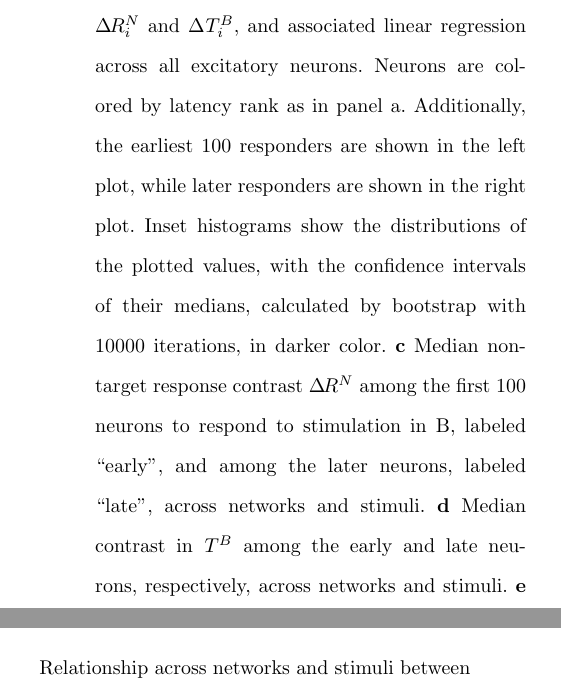
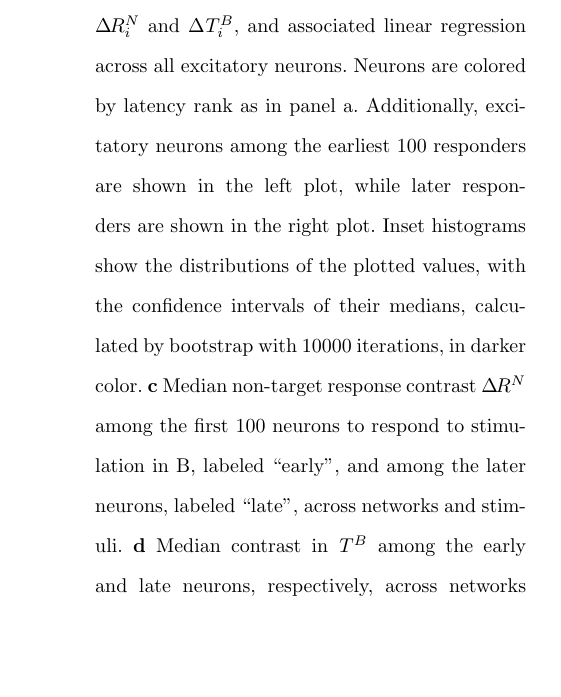
Before and after one commit to kernfel/plasticity-synergy-deviance-detection-history, a LaTeX paper (paper-1/manuscript.tex): two parts of the columns of page 13 of 23 before the commit and part of one column of page 13 of 23 after it, the two joined at a grey line, cut so that both start at the same text, the shorter picture padded with empty space. Compiled offline with pdfLaTeX.

Commit message:
Killed a todo by looking closely

```diff
--- a/paper-1/manuscript.tex
+++ b/paper-1/manuscript.tex
@@ -278,11 +278,10 @@ Finally, we examined the cause of the reduced response in non-target trials. Goi
 \end{figure*}
 \textbf{Fig. 6} Dev non-target responses are reduced due to adaptation in early responders to B.
 \textbf{a} The sample network, colored by latency rank, i.e. the rank order of the time to first spike in response to stimulation at site B in any sequence. The response develops asymmetrically due to structural properties, not due to interactions with A. Note that non-responding neurons are ranked last and appear dark blue.
-\textbf{b} Relationship across excitatory neurons of the sample network between $\Delta \R{N}{i}$ and $\Delta \T{B}{i}$, and associated linear regression across all excitatory neurons. Neurons are colored by latency rank as in panel a. Additionally, the earliest 100 responders are shown in the left plot, while later responders are shown in the right plot. Inset histograms show the distributions of the plotted values, with the confidence intervals of their medians, calculated by bootstrap with 10000 iterations, in darker color.
+\textbf{b} Relationship across excitatory neurons of the sample network between $\Delta \R{N}{i}$ and $\Delta \T{B}{i}$, and associated linear regression across all excitatory neurons. Neurons are colored by latency rank as in panel a. Additionally, excitatory neurons among the earliest 100 responders are shown in the left plot, while later responders are shown in the right plot. Inset histograms show the distributions of the plotted values, with the confidence intervals of their medians, calculated by bootstrap with 10000 iterations, in darker color.
 \textbf{c} Median non-target response contrast $\Delta \R{N}{}$ among the first 100 neurons to respond to stimulation in B, labeled "early", and among the later neurons, labeled "late", across networks and stimuli.
 \textbf{d} Median contrast in $\T{B}{}$ among the early and late neurons, respectively, across networks and stimuli.
 \textbf{e} Relationship across networks and stimuli between $\Delta \T{B}{early}$ and $\Delta \R{B}{}$, and associated linear regression
-% TODO: Amend to correctly identify early in panel b as the first 100 EXC. Consider making this consistent across sample and stats; currently, stats is indiscriminate.
 
 To show this, we sought to isolate this subset of early responders to B. In a given network and stimulus assignment, we found, for each neuron, the minimum response time (i.e., time to first spike) across B trials in all sequences, and ranked neurons by this response time. The ranking in the sample network is shown in Figure \ref{fig6}a. We found that the response developed in an approximately radial pattern, spreading outward in all directions from the stimulus site. We did notice that the early response appeared to gravitate towards the stimulus site for A, but confirmed that this was the case in all sequences separately, indicating a structural rather than dynamic cause (data not shown). We then notionally split the network into an early portion, containing the first 100 neurons to respond to B, and a late portion, containing the remaining 900 neurons. In Figure \ref{fig6}b, we related the non-target response contrast, $\Delta \R{N}{i}$, to the contrast in $\T{}{}$ at the start of B trials, $\Delta \T{B}{i}$. Across excitatory neurons, a strong linear relationship (Pearson's $\rho$ = 0.993, n = 800) echoed the related finding in Figure \ref{fig5}c, where we correlated $\Delta \R{N}{i}$ to $\Delta \T{A}{i}$. As the color coding and inset histograms show, however, there was a clear separation between the early and late portions of the network, with many early neurons (red) increasing their response in the \dev{} sequence, while the response of the later portion of the network decreased. Correspondingly, the TA levels of the early portion also tended to increase, in clear contrast to the later portion.
 
```
